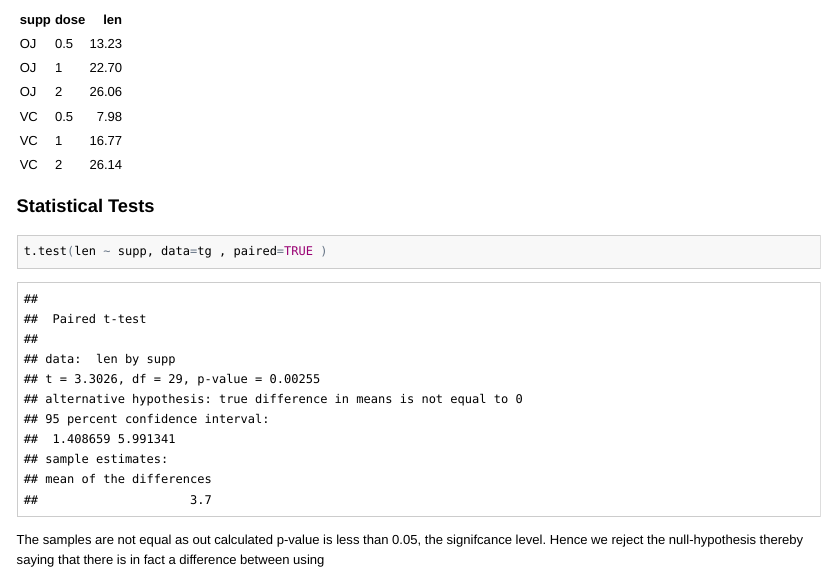
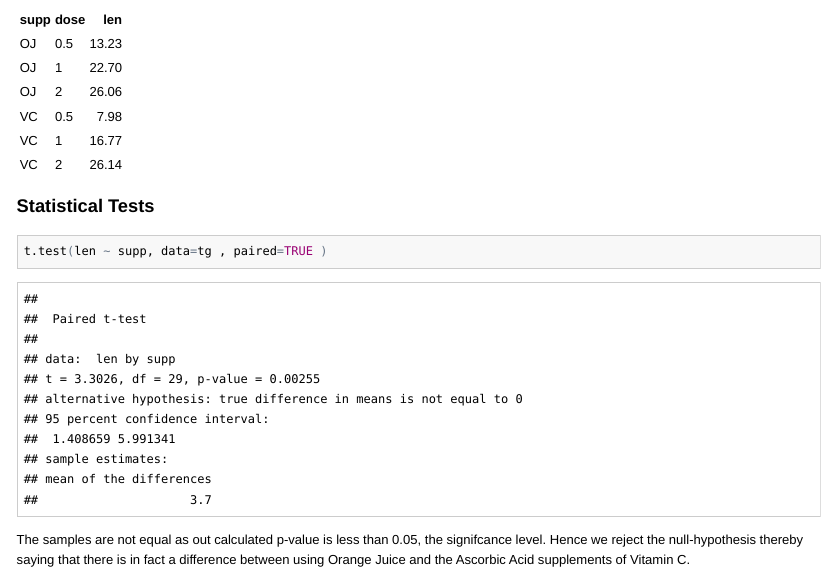
Before and after one commit to purplefishies/StatisticalInference_Project2, an R Markdown document (project.Rmd): the page in a window 1100 px wide, from 1300 px down. The pictures show the output file project.html that the author committed with the source, opened offline.

Commit message:
IBT: tweak

```diff
--- a/project.Rmd
+++ b/project.Rmd
@@ -69,4 +69,5 @@ t.test(len ~ supp, data=tg , paired=TRUE )
 
 The samples are not equal as out calculated p-value is less than 0.05,
 the signifcance level.  Hence we reject the null-hypothesis thereby
-saying that there is in fact a difference between using
+saying that there is in fact a difference between using Orange Juice and
+the Ascorbic Acid supplements of Vitamin C.
```
Also changed, not shown: project.html, project.md.
